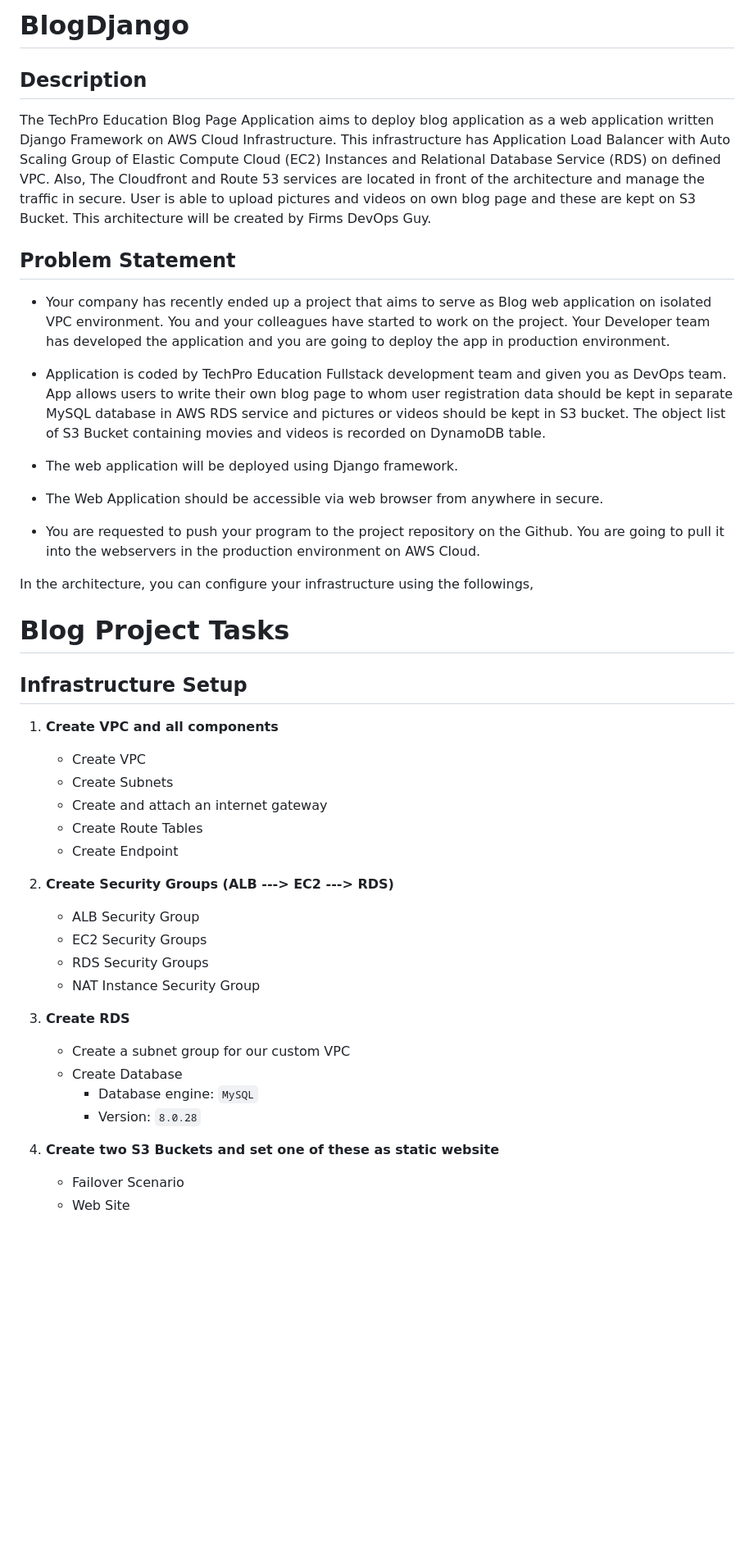
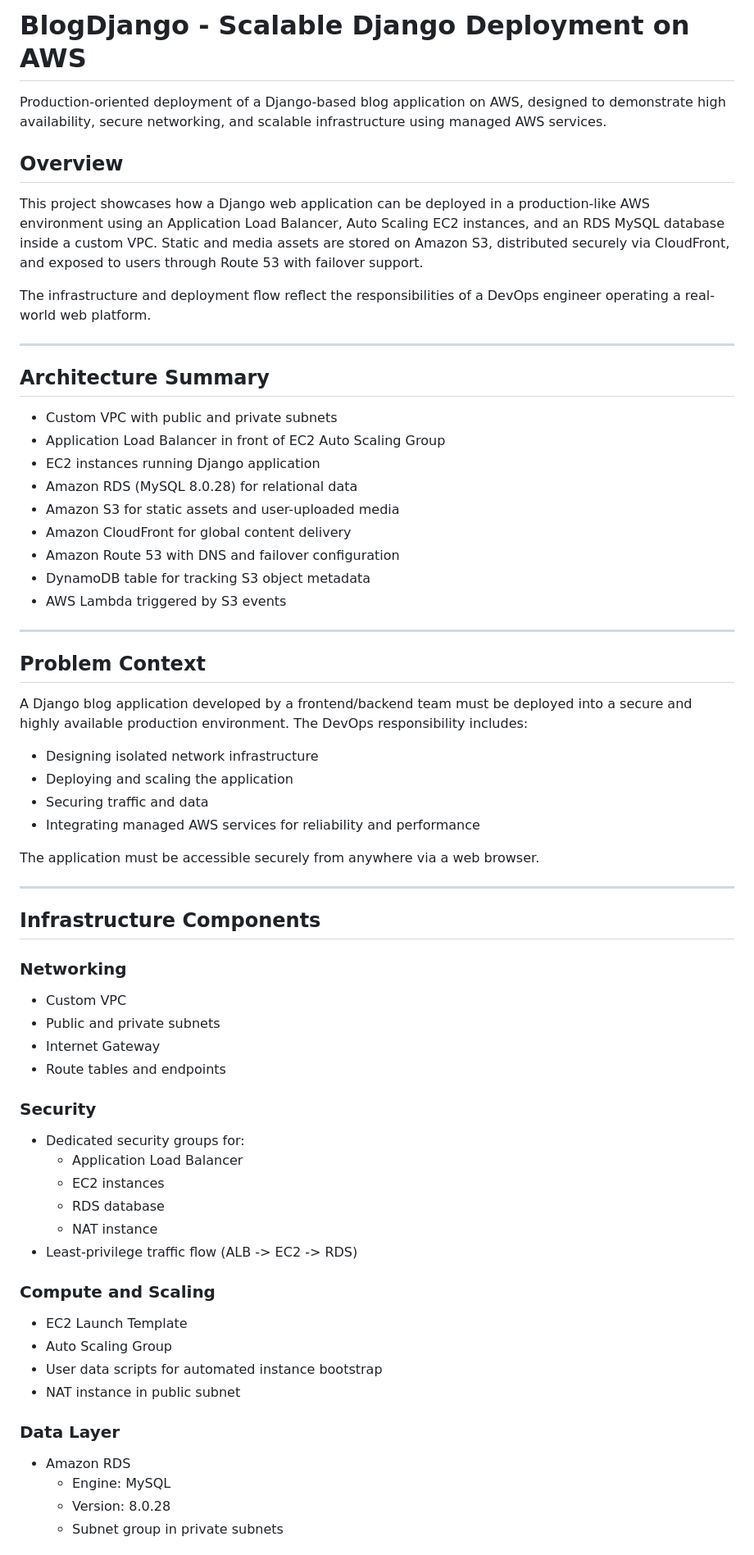
Before and after one commit to ogulcanaydogan/AWS-Django-Blog-Deployment, a Markdown page: README.md, the part around the change printed below. Shown: that part at 82% size. Rendered like a GitHub page; blank space fills up the shorter version.

Commit message:
Revise README for scalable Django deployment on AWS
Updated README to reflect scalable deployment architecture and detailed deployment flow.

```diff
--- a/README.md
+++ b/README.md
@@ -1,47 +1,64 @@
-# BlogDjango
+# BlogDjango - Scalable Django Deployment on AWS
 
-## Description
+Production-oriented deployment of a Django-based blog application on AWS, designed to demonstrate high availability, secure networking, and scalable infrastructure using managed AWS services.
 
-The TechPro Education Blog Page Application aims to deploy blog application as a web application written Django Framework on AWS Cloud Infrastructure. This infrastructure has Application Load Balancer with Auto Scaling Group of Elastic Compute Cloud (EC2) Instances and Relational Database Service (RDS) on defined VPC. Also, The Cloudfront and Route 53 services are located in front of the architecture and manage the traffic in secure. User is able to upload pictures and videos on own blog page and these are kept on S3 Bucket. This architecture will be created by Firms DevOps Guy.
+## Overview
+This project showcases how a Django web application can be deployed in a production-like AWS environment using an Application Load Balancer, Auto Scaling EC2 instances, and an RDS MySQL database inside a custom VPC. Static and media assets are stored on Amazon S3, distributed securely via CloudFront, and exposed to users through Route 53 with failover support.
 
-## Problem Statement
+The infrastructure and deployment flow reflect the responsibilities of a DevOps engineer operating a real-world web platform.
 
-- Your company has recently ended up a project that aims to serve as Blog web application on isolated VPC environment. You and your colleagues have started to work on the project. Your Developer team has developed the application and you are going to deploy the app in production environment.
+---
 
-- Application is coded by TechPro Education Fullstack development team and given you as DevOps team. App allows users to write their own blog page to whom user registration data should be kept in separate MySQL database in AWS RDS service and pictures or videos should be kept in S3 bucket. The object list of S3 Bucket containing movies and videos is recorded on DynamoDB table.
+## Architecture Summary
+- Custom VPC with public and private subnets
+- Application Load Balancer in front of EC2 Auto Scaling Group
+- EC2 instances running Django application
+- Amazon RDS (MySQL 8.0.28) for relational data
+- Amazon S3 for static assets and user-uploaded media
+- Amazon CloudFront for global content delivery
+- Amazon Route 53 with DNS and failover configuration
+- DynamoDB table for tracking S3 object metadata
+- AWS Lambda triggered by S3 events
 
-- The web application will be deployed using Django framework.
+---
 
-- The Web Application should be accessible via web browser from anywhere in secure.
+## Problem Context
+A Django blog application developed by a frontend/backend team must be deployed into a secure and highly available production environment. The DevOps responsibility includes:
 
-- You are requested to push your program to the project repository on the Github. You are going to pull it into the webservers in the production environment on AWS Cloud.
+- Designing isolated network infrastructure
+- Deploying and scaling the application
+- Securing traffic and data
+- Integrating managed AWS services for reliability and performance
 
-In the architecture, you can configure your infrastructure using the followings,
+The application must be accessible securely from anywhere via a web browser.
 
-# Blog Project Tasks
+---
 
-## Infrastructure Setup
+## Infrastructure Components
 
-1. **Create VPC and all components**
-   - Create VPC
-   - Create Subnets
-   - Create and attach an internet gateway
-   - Create Route Tables
-   - Create Endpoint
+### Networking
+- Custom VPC
+- Public and private subnets
+- Internet Gateway
+- Route tables and endpoints
 
-2. **Create Security Groups (ALB ---> EC2 ---> RDS)**
-   - ALB Security Group
-   - EC2 Security Groups
-   - RDS Security Groups
-   - NAT Instance Security Group
+### Security
+- Dedicated security groups for:
+  - Application Load Balancer
+  - EC2 instances
+  - RDS database
+  - NAT instance
+- Least-privilege traffic flow (ALB -> EC2 -> RDS)
 
-3. **Create RDS**
-   - Create a subnet group for our custom VPC
-   - Create Database
-     - Database engine: `MySQL`
-     - Version: `8.0.28`
+### Compute and Scaling
+- EC2 Launch Template
+- Auto Scaling Group
+- User data scripts for automated instance bootstrap
+- NAT instance in public subnet
 
-4. **Create two S3 Buckets and set one of these as static website**
-   - Failover Scenario
-   - Web Site
+### Data Layer
+- Amazon RDS
+  - Engine: MySQL
+  - Version: 8.0.28
+  - Subnet group in private subnets
 
```
Also changed, not shown: other parts of README.md (+37 -25 lines).
